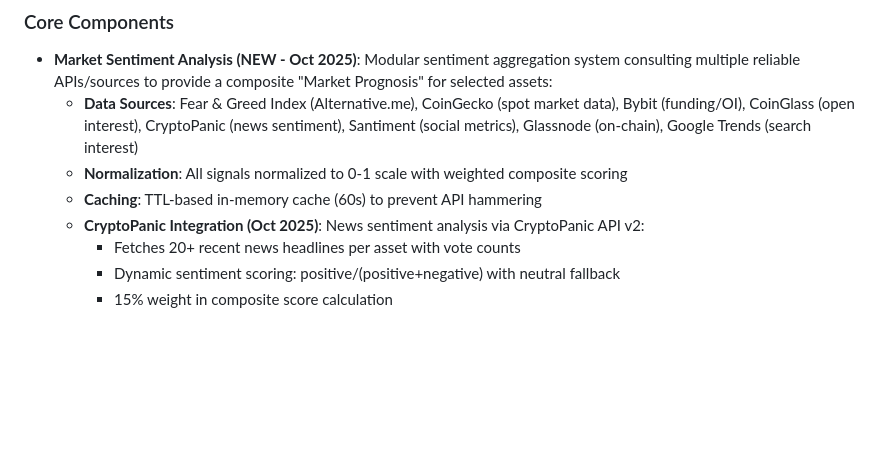
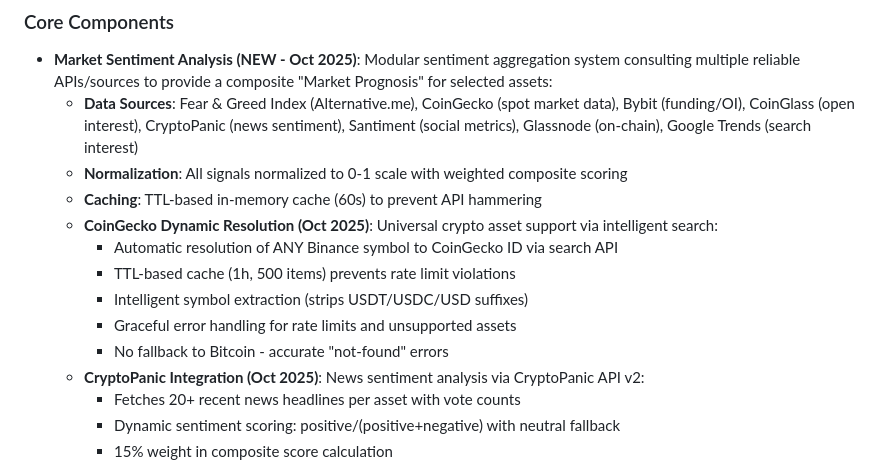
Before and after one commit to esdrastrade/Market_Manus, a Markdown page: replit.md, the part around the change. Drawn GitHub-style; blank space fills up the shorter version.

Commit message:
Improve crypto asset handling with dynamic resolution and caching
Update `replit.md` to include details on CoinGecko dynamic resolution and caching, enhancing universal crypto asset support and preventing rate limit violations.

Replit-Commit-Author: Agent
Replit-Commit-Session-Id: 2a132c3f-73ad-48c9-bb12-1468e94c57bc
Replit-Commit-Checkpoint-Type: full_checkpoint

```diff
--- a/replit.md
+++ b/replit.md
@@ -14,6 +14,12 @@ The system is a CLI/TUI application built with Python 3.11. Its core architectur
   - **Data Sources**: Fear & Greed Index (Alternative.me), CoinGecko (spot market data), Bybit (funding/OI), CoinGlass (open interest), CryptoPanic (news sentiment), Santiment (social metrics), Glassnode (on-chain), Google Trends (search interest)
   - **Normalization**: All signals normalized to 0-1 scale with weighted composite scoring
   - **Caching**: TTL-based in-memory cache (60s) to prevent API hammering
+  - **CoinGecko Dynamic Resolution (Oct 2025)**: Universal crypto asset support via intelligent search:
+    - Automatic resolution of ANY Binance symbol to CoinGecko ID via search API
+    - TTL-based cache (1h, 500 items) prevents rate limit violations
+    - Intelligent symbol extraction (strips USDT/USDC/USD suffixes)
+    - Graceful error handling for rate limits and unsupported assets
+    - No fallback to Bitcoin - accurate "not-found" errors
   - **CryptoPanic Integration (Oct 2025)**: News sentiment analysis via CryptoPanic API v2:
     - Fetches 20+ recent news headlines per asset with vote counts
     - Dynamic sentiment scoring: positive/(positive+negative) with neutral fallback
```
